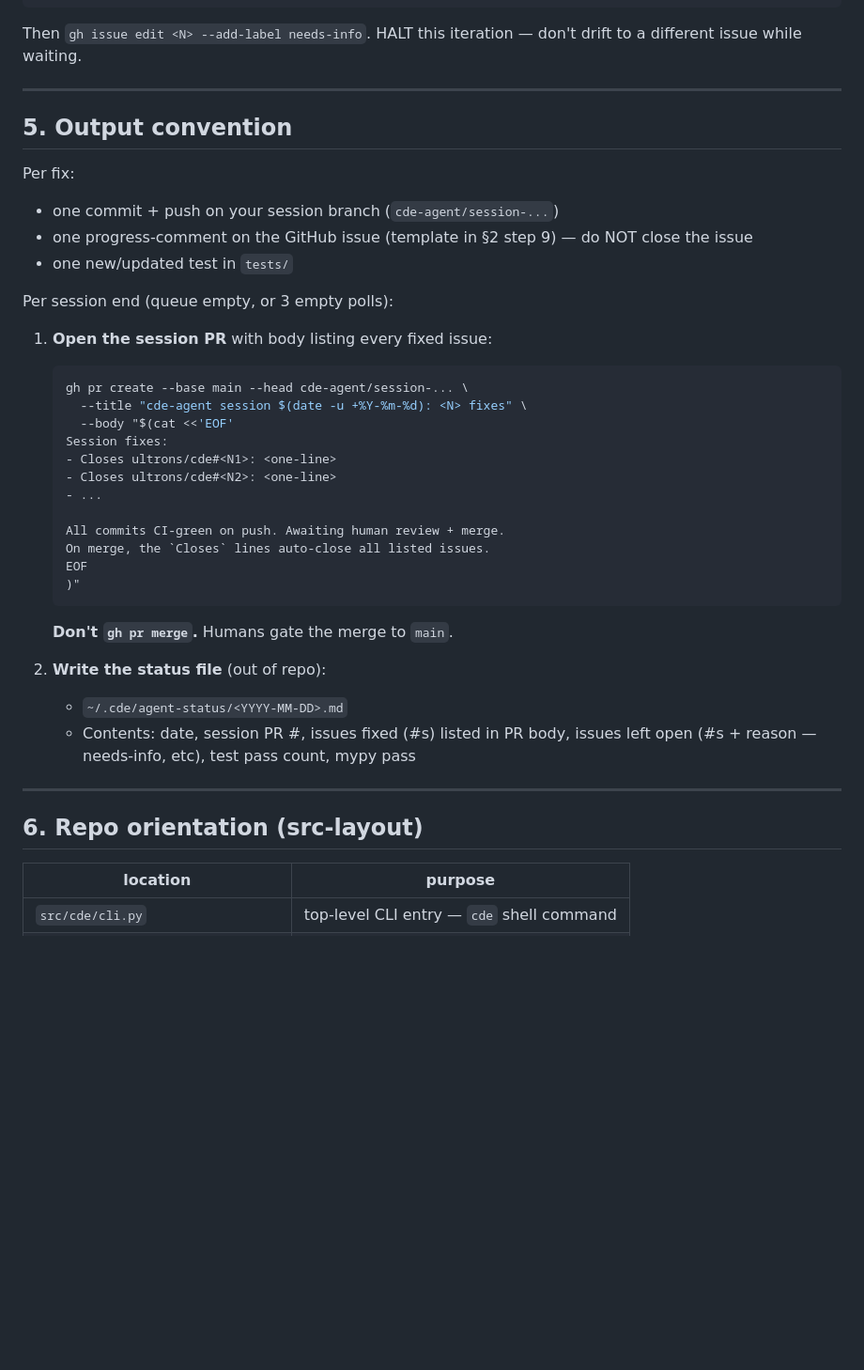
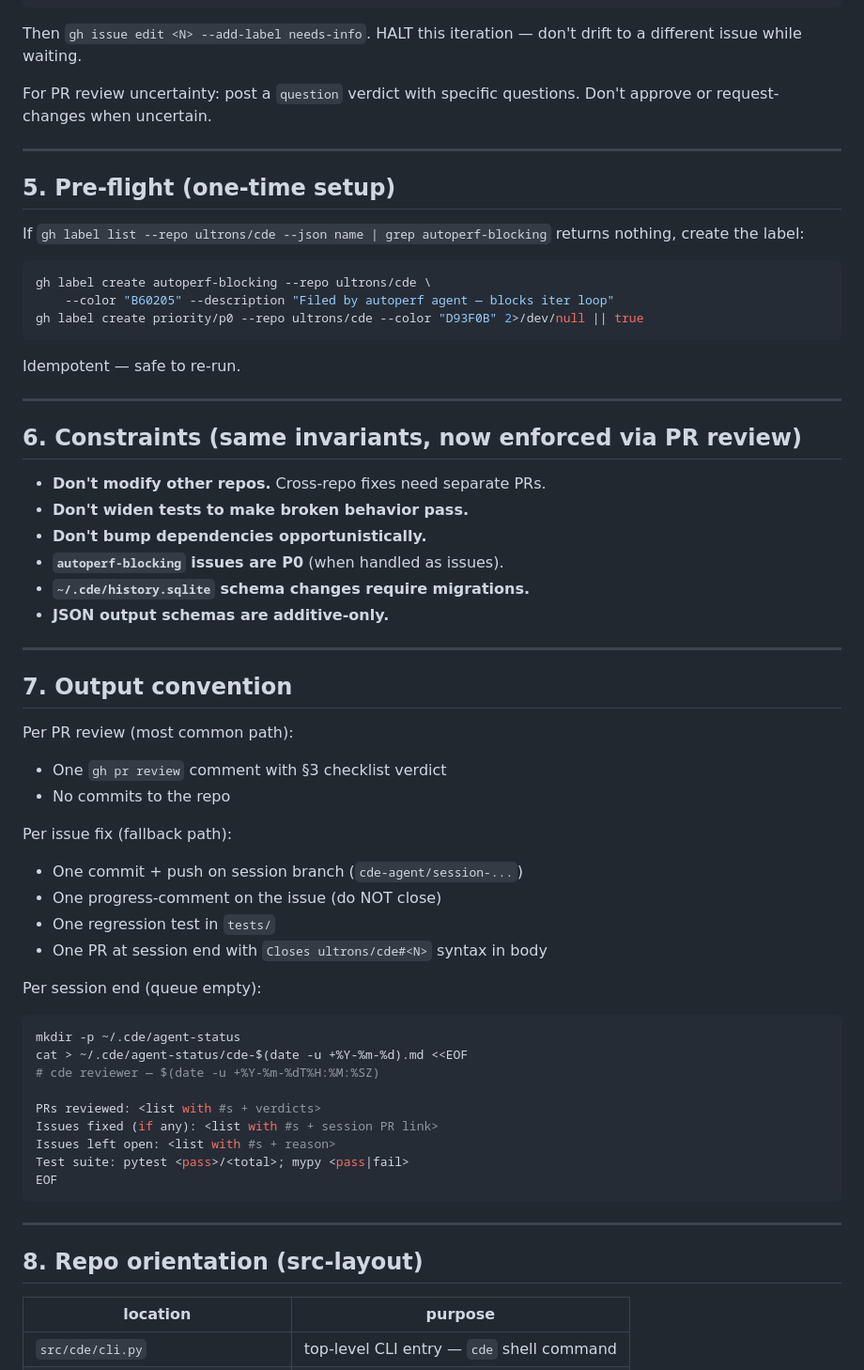
Before and after one commit to ultrons/cde, a Markdown page: AGENT.md, the part around one of its changes. Shown at 94% size. GitHub-like rendering; blank space fills up the shorter version.

````diff
--- a/AGENT.md
+++ b/AGENT.md
@@ -176,44 +194,64 @@ remove that label after updating.
 Then `gh issue edit <N> --add-label needs-info`. HALT this iteration —
 don't drift to a different issue while waiting.
 
----
-
-## 5. Output convention
-
-Per fix:
-- one commit + push on your session branch (`cde-agent/session-...`)
-- one progress-comment on the GitHub issue (template in §2 step 9) —
-  do NOT close the issue
-- one new/updated test in `tests/`
-
-Per session end (queue empty, or 3 empty polls):
-
-1. **Open the session PR** with body listing every fixed issue:
-   ```bash
-   gh pr create --base main --head cde-agent/session-... \
-     --title "cde-agent session $(date -u +%Y-%m-%d): <N> fixes" \
-     --body "$(cat <<'EOF'
-   Session fixes:
-   - Closes ultrons/cde#<N1>: <one-line>
-   - Closes ultrons/cde#<N2>: <one-line>
-   - ...
-
-   All commits CI-green on push. Awaiting human review + merge.
-   On merge, the `Closes` lines auto-close all listed issues.
-   EOF
-   )"
-   ```
-   **Don't `gh pr merge`.** Humans gate the merge to `main`.
-
-2. **Write the status file** (out of repo):
-   - `~/.cde/agent-status/<YYYY-MM-DD>.md`
-   - Contents: date, session PR #, issues fixed (#s) listed in PR body,
-     issues left open (#s + reason — needs-info, etc), test pass count,
-     mypy pass
+For PR review uncertainty: post a `question` verdict with specific
+questions. Don't approve or request-changes when uncertain.
 
 ---
 
-## 6. Repo orientation (src-layout)
+## 5. Pre-flight (one-time setup)
+
+If `gh label list --repo ultrons/cde --json name | grep autoperf-blocking`
+returns nothing, create the label:
+```bash
+gh label create autoperf-blocking --repo ultrons/cde \
+    --color "B60205" --description "Filed by autoperf agent — blocks iter loop"
+gh label create priority/p0 --repo ultrons/cde --color "D93F0B" 2>/dev/null || true
+```
+
+Idempotent — safe to re-run.
+
+---
+
+## 6. Constraints (same invariants, now enforced via PR review)
+
+- **Don't modify other repos.** Cross-repo fixes need separate PRs.
+- **Don't widen tests to make broken behavior pass.**
+- **Don't bump dependencies opportunistically.**
+- **`autoperf-blocking` issues are P0** (when handled as issues).
+- **`~/.cde/history.sqlite` schema changes require migrations.**
+- **JSON output schemas are additive-only.**
+
+---
+
+## 7. Output convention
+
+Per PR review (most common path):
+- One `gh pr review` comment with §3 checklist verdict
+- No commits to the repo
+
+Per issue fix (fallback path):
+- One commit + push on session branch (`cde-agent/session-...`)
+- One progress-comment on the issue (do NOT close)
+- One regression test in `tests/`
+- One PR at session end with `Closes ultrons/cde#<N>` syntax in body
+
+Per session end (queue empty):
+```bash
+mkdir -p ~/.cde/agent-status
+cat > ~/.cde/agent-status/cde-$(date -u +%Y-%m-%d).md <<EOF
+# cde reviewer — $(date -u +%Y-%m-%dT%H:%M:%SZ)
+
+PRs reviewed: <list with #s + verdicts>
+Issues fixed (if any): <list with #s + session PR link>
+Issues left open: <list with #s + reason>
+Test suite: pytest <pass>/<total>; mypy <pass|fail>
+EOF
+```
+
+---
+
+## 8. Repo orientation (src-layout)
 
 | location | purpose |
 |---|---|
````
Also changed, not shown: other parts of AGENT.md (+158 -175 lines).
